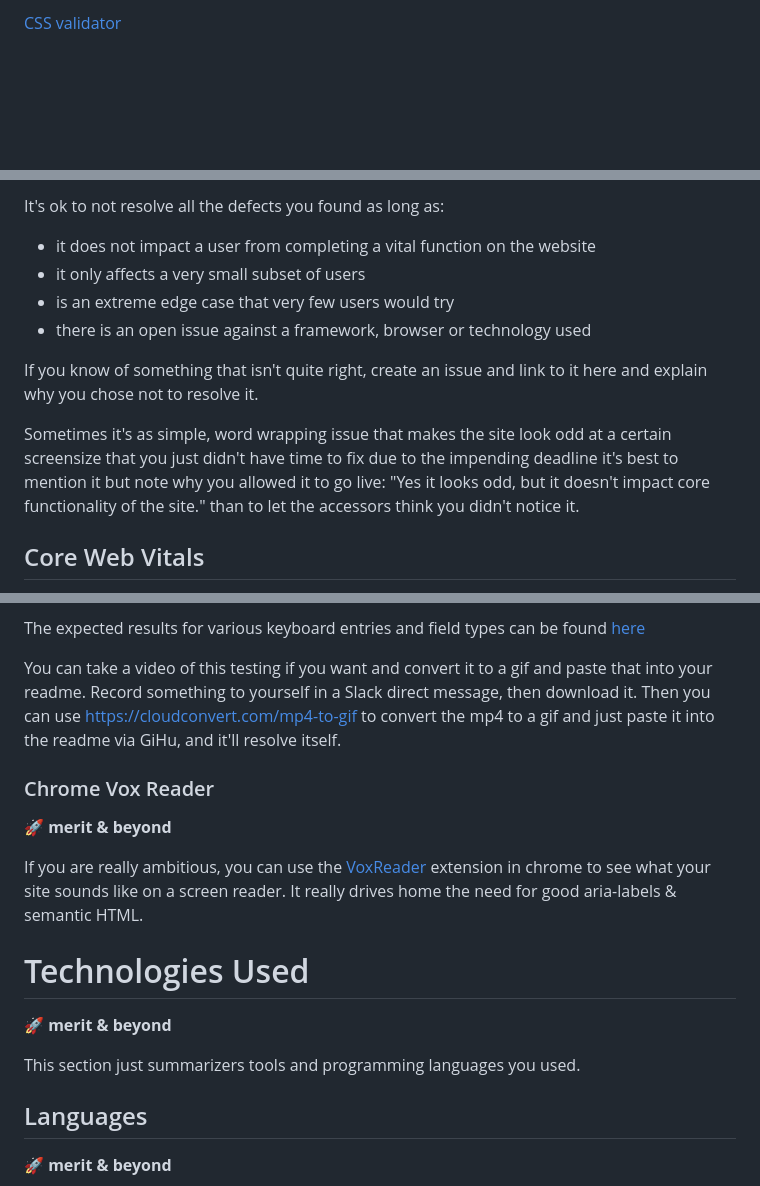
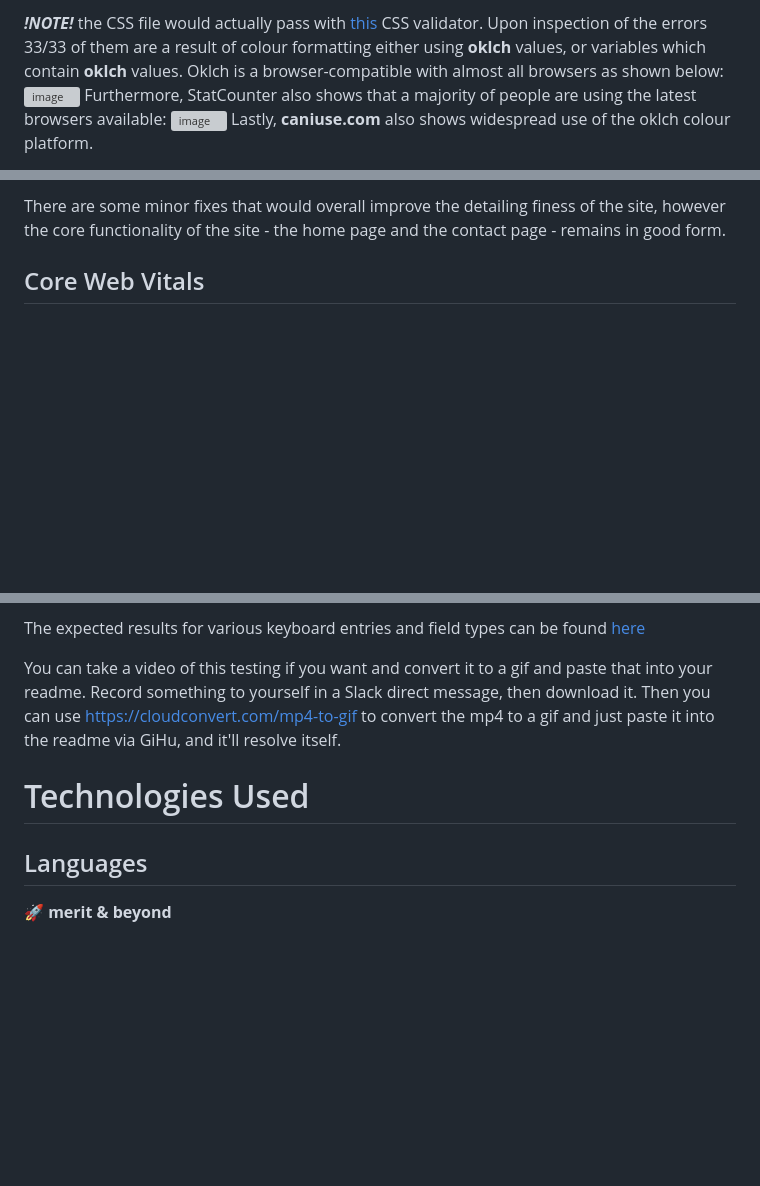
Before and after one commit to Viridi-Machina/p1-my-portfolio, a Markdown page: README.md, 3 parts joined by grey strips. GitHub-like rendering; blank space fills up the shorter version; grey boxes are pictures that could not be loaded.

```diff
--- a/README.md
+++ b/README.md
@@ -316,3 +317,9 @@ If you only have one CSS file used on all pages, you only need to run this once
 
-[CSS validator](https://jigsaw.w3.org/css-validator/)
+***!NOTE!*** the CSS file would actually pass with [this](https://jigsaw.w3.org/css-validator/) CSS validator.
+Upon inspection of the errors 33/33 of them are a result of colour formatting either using **oklch** values, or variables which contain **oklch** values.
+Oklch is a browser-compatible with almost all browsers as shown below:
+![image](https://github.com/Viridi-Machina/p1-my-portfolio/assets/146846939/bd2559bb-e474-45cd-80e7-207167750088)
+Furthermore, StatCounter also shows that a majority of people are using the latest browsers available:
+![image](https://github.com/Viridi-Machina/p1-my-portfolio/assets/146846939/6d47de12-4ea5-4453-bf02-d52daeef760d)
+Lastly, **caniuse.com** also shows widespread use of the oklch colour platform.
 
@@ -458,13 +425,5 @@ Some defects are more pesky than others. Highlight 3-5 of the bugs that drove yo
 
-It's ok to not resolve all the defects you found as long as:
-- it does not impact a user from completing a vital function on the website
-- it only affects a very small subset of users
-- is an extreme edge case that very few users would try
-- there is an open issue against a framework, browser or technology used
-
-If you know of something that isn't quite right, create an issue and link to it here and explain why you chose not to resolve it.
-
-Sometimes it's as simple, word wrapping issue that makes the site look odd at a certain screensize that you just didn't have time to fix due to the impending deadline it's best to mention it but note why you allowed it to go live: "Yes it looks odd, but it doesn't impact core functionality of the site." than to let the accessors think you didn't notice it.
+There are some minor fixes that would overall improve the detailing finess of the site, however the core functionality of the site - the home page and the contact page - remains in good form.
 
 ## Core Web Vitals
 🚀 **merit & beyond**
@@ -515,16 +474,7 @@ The expected results for various keyboard entries and field types can be found [
 
 You can take a video of this testing if you want and convert it to a gif and paste that into your readme. Record something to yourself in a Slack direct message, then download it. Then you can use https://cloudconvert.com/mp4-to-gif to convert the mp4 to a gif and just paste it into the readme via GiHu, and it'll resolve itself.
 
-
-### Chrome Vox Reader
-🚀 **merit & beyond**
-
-If you are really ambitious, you can use the [VoxReader](https://chrome.google.com/webstore/detail/screen-reader/kgejglhpjiefppelpmljglcjbhoiplfn?hl=en) extension in chrome to see what your site sounds like on a screen reader. It really drives home the need for good aria-labels & semantic HTML.
-
 # Technologies Used
-🚀 **merit & beyond**
-
-This section just summarizers tools and programming languages you used.
 
 ## Languages
 🚀 **merit & beyond**
```
Also changed, not shown: other parts of README.md (+70 -111 lines).
